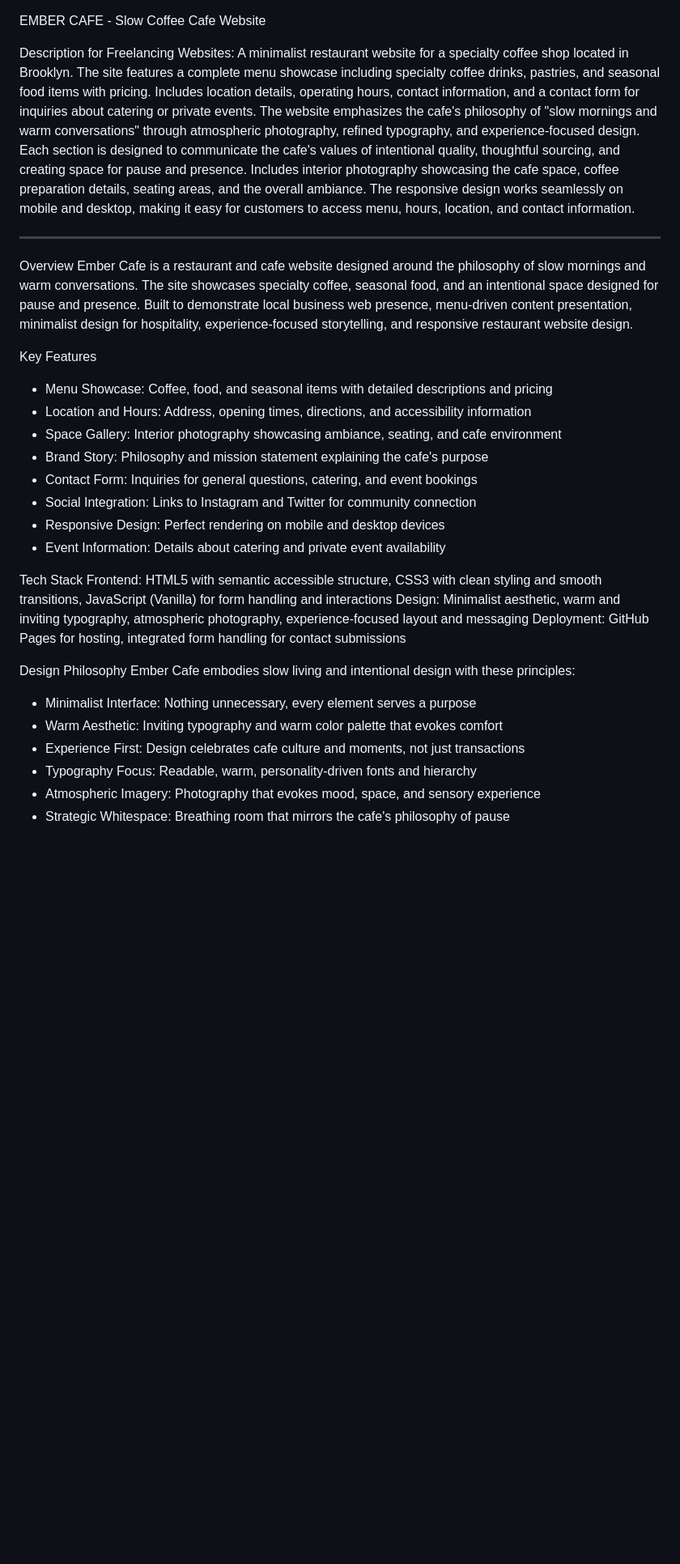
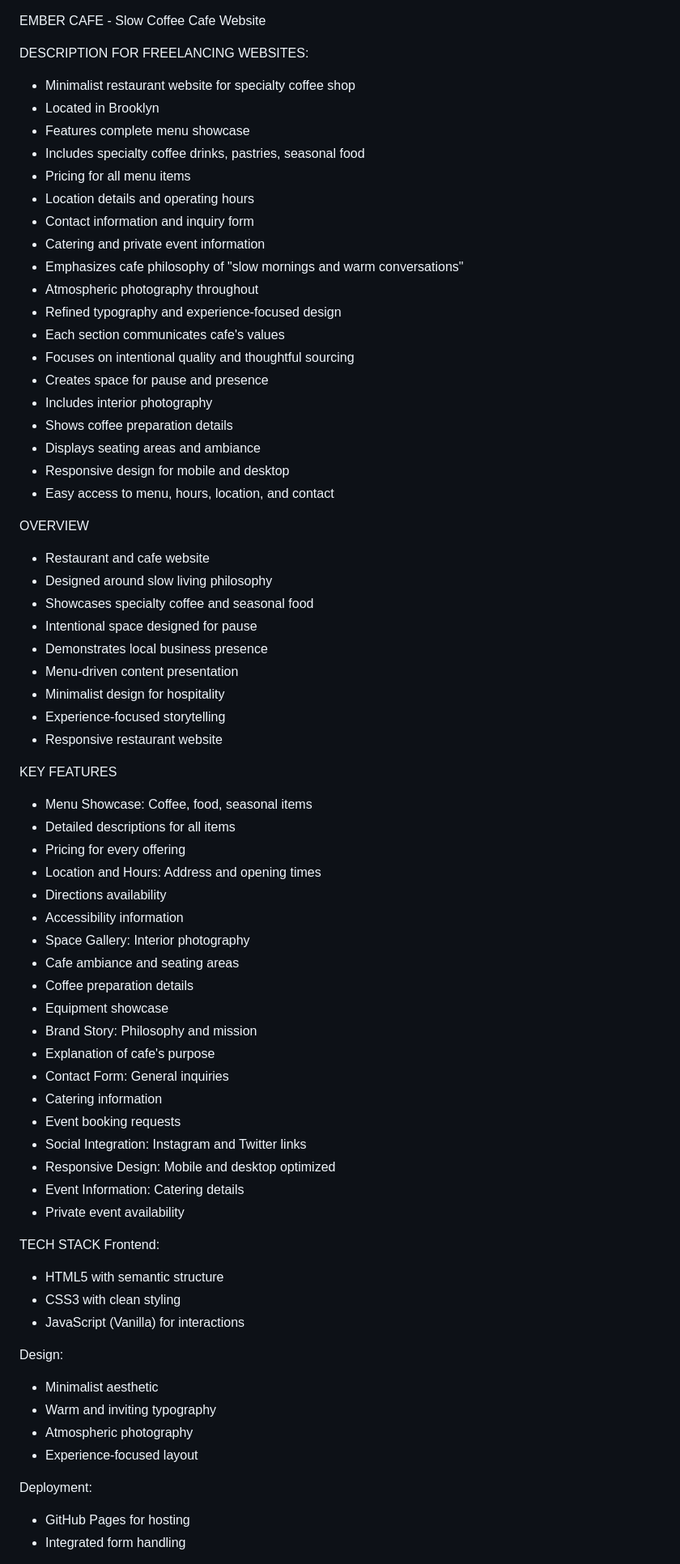
Before and after one commit to mohammedshaibaaz/ember-cafe, a Markdown page: README.md, the part around one of its changes. Shown at 81% size. Rendered like a GitHub page; blank space fills up the shorter version.

Commit message:
Revise README for clarity and detail
Updated README.md to enhance project description, key features, and design philosophy.

```diff
--- a/README.md
+++ b/README.md
@@ -1,34 +1,71 @@
 EMBER CAFE - Slow Coffee Cafe Website
 
-Description for Freelancing Websites:
-A minimalist restaurant website for a specialty coffee shop located in Brooklyn. The site features a complete menu showcase including specialty coffee drinks, pastries, and seasonal food items with pricing. Includes location details, operating hours, contact information, and a contact form for inquiries about catering or private events. The website emphasizes the cafe's philosophy of "slow mornings and warm conversations" through atmospheric photography, refined typography, and experience-focused design. Each section is designed to communicate the cafe's values of intentional quality, thoughtful sourcing, and creating space for pause and presence. Includes interior photography showcasing the cafe space, coffee preparation details, seating areas, and the overall ambiance. The responsive design works seamlessly on mobile and desktop, making it easy for customers to access menu, hours, location, and contact information.
+DESCRIPTION FOR FREELANCING WEBSITES:
+- Minimalist restaurant website for specialty coffee shop
+- Located in Brooklyn
+- Features complete menu showcase
+- Includes specialty coffee drinks, pastries, seasonal food
+- Pricing for all menu items
+- Location details and operating hours
+- Contact information and inquiry form
+- Catering and private event information
+- Emphasizes cafe philosophy of "slow mornings and warm conversations"
+- Atmospheric photography throughout
+- Refined typography and experience-focused design
+- Each section communicates cafe's values
+- Focuses on intentional quality and thoughtful sourcing
+- Creates space for pause and presence
+- Includes interior photography
+- Shows coffee preparation details
+- Displays seating areas and ambiance
+- Responsive design for mobile and desktop
+- Easy access to menu, hours, location, and contact
 
----
+OVERVIEW
+- Restaurant and cafe website
+- Designed around slow living philosophy
+- Showcases specialty coffee and seasonal food
+- Intentional space designed for pause
+- Demonstrates local business presence
+- Menu-driven content presentation
+- Minimalist design for hospitality
+- Experience-focused storytelling
+- Responsive restaurant website
 
-Overview
-Ember Cafe is a restaurant and cafe website designed around the philosophy of slow mornings and warm conversations. The site showcases specialty coffee, seasonal food, and an intentional space designed for pause and presence. Built to demonstrate local business web presence, menu-driven content presentation, minimalist design for hospitality, experience-focused storytelling, and responsive restaurant website design.
+KEY FEATURES
+- Menu Showcase: Coffee, food, seasonal items
+- Detailed descriptions for all items
+- Pricing for every offering
+- Location and Hours: Address and opening times
+- Directions availability
+- Accessibility information
+- Space Gallery: Interior photography
+- Cafe ambiance and seating areas
+- Coffee preparation details
+- Equipment showcase
+- Brand Story: Philosophy and mission
+- Explanation of cafe's purpose
+- Contact Form: General inquiries
+- Catering information
+- Event booking requests
+- Social Integration: Instagram and Twitter links
+- Responsive Design: Mobile and desktop optimized
+- Event Information: Catering details
+- Private event availability
 
-Key Features
-- Menu Showcase: Coffee, food, and seasonal items with detailed descriptions and pricing
-- Location and Hours: Address, opening times, directions, and accessibility information
-- Space Gallery: Interior photography showcasing ambiance, seating, and cafe environment
-- Brand Story: Philosophy and mission statement explaining the cafe's purpose
-- Contact Form: Inquiries for general questions, catering, and event bookings
-- Social Integration: Links to Instagram and Twitter for community connection
-- Responsive Design: Perfect rendering on mobile and desktop devices
-- Event Information: Details about catering and private event availability
+TECH STACK
+Frontend:
+- HTML5 with semantic structure
+- CSS3 with clean styling
+- JavaScript (Vanilla) for interactions
 
-Tech Stack
-Frontend: HTML5 with semantic accessible structure, CSS3 with clean styling and smooth transitions, JavaScript (Vanilla) for form handling and interactions
-Design: Minimalist aesthetic, warm and inviting typography, atmospheric photography, experience-focused layout and messaging
-Deployment: GitHub Pages for hosting, integrated form handling for contact submissions
+Design:
+- Minimalist aesthetic
+- Warm and inviting typography
+- Atmospheric photography
+- Experience-focused layout
 
-Design Philosophy
-Ember Cafe embodies slow living and intentional design with these principles:
-- Minimalist Interface: Nothing unnecessary, every element serves a purpose
-- Warm Aesthetic: Inviting typography and warm color palette that evokes comfort
-- Experience First: Design celebrates cafe culture and moments, not just transactions
-- Typography Focus: Readable, warm, personality-driven fonts and hierarchy
-- Atmospheric Imagery: Photography that evokes mood, space, and sensory experience
-- Strategic Whitespace: Breathing room that mirrors the cafe's philosophy of pause
+Deployment:
+- GitHub Pages for hosting
+- Integrated form handling
 
```
Also changed, not shown: other parts of README.md (+136 -83 lines).
